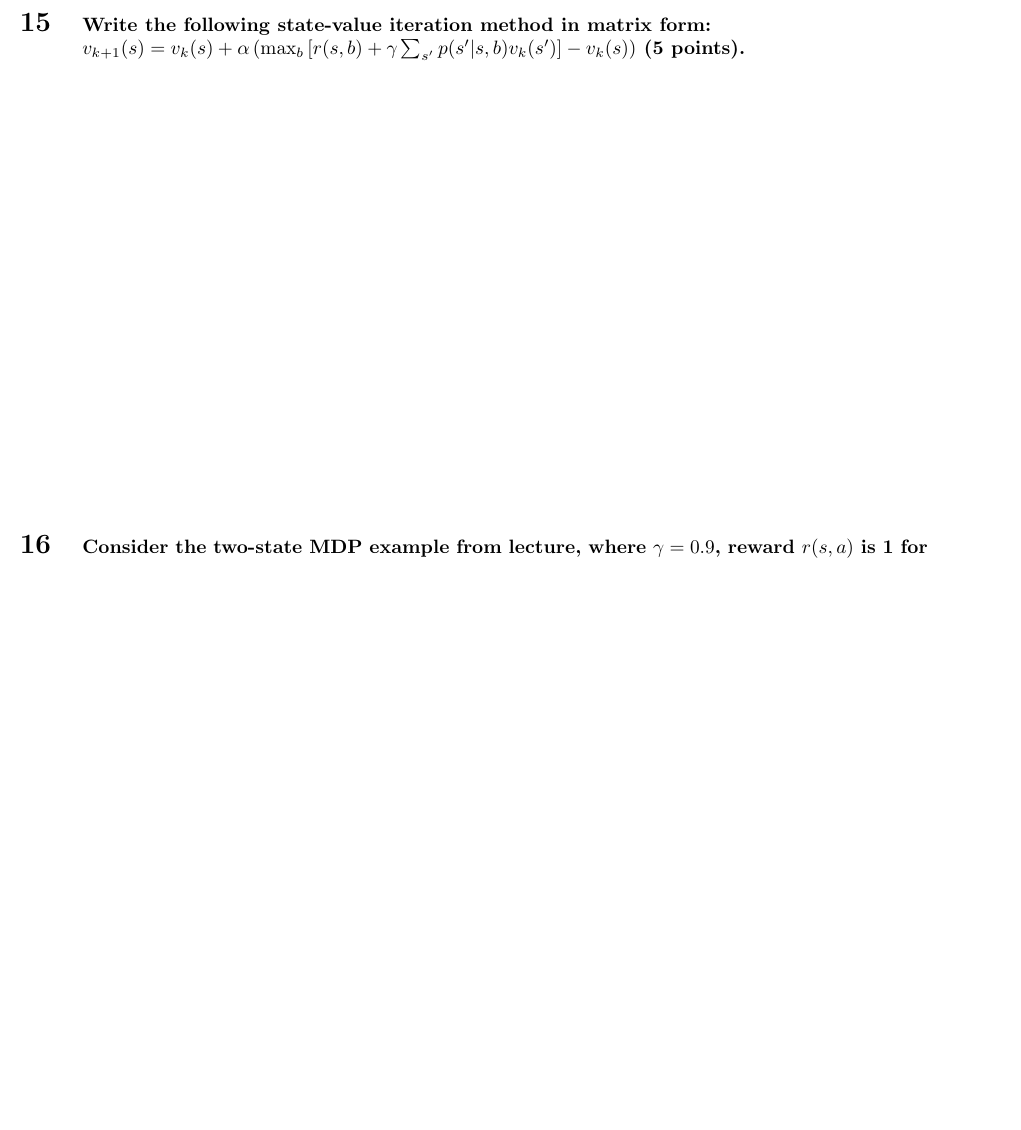
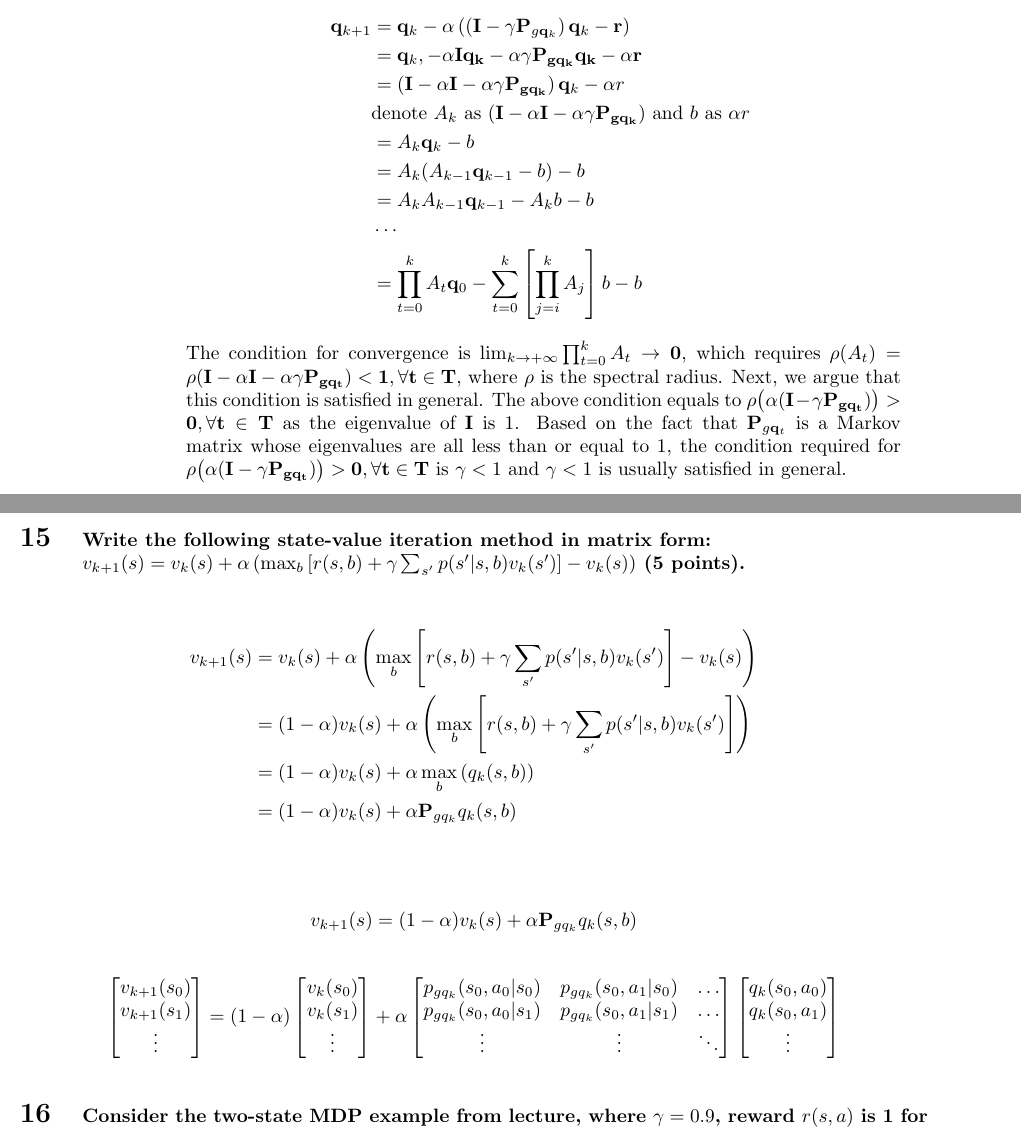
Before and after one commit to YufengYuan/CMPUT652-RLwithRobots, a LaTeX problem sheet (assignment/CMPUT 652 Assignment 1/assignment-1.tex): part of page 10 of 11 before the commit and two parts of pages 9 and 10 of 11 after it, the two joined at a grey line, cut at the place of the change, the shorter picture padded with empty space. Compiled offline with pdfLaTeX.

Commit message:
ass1 almost done

```diff
--- a/assignment/CMPUT 652 Assignment 1/assignment-1.tex
+++ b/assignment/CMPUT 652 Assignment 1/assignment-1.tex
@@ -4,6 +4,8 @@
 \usepackage{amsmath}
 \usepackage{amssymb}
 \usepackage{hyperref}
+\usepackage{graphicx}
+\usepackage{listings}
 \hypersetup{
     colorlinks=true,
     linkcolor=blue,
@@ -349,6 +391,24 @@ Find the condition under which the action-value iteration method converges, and
  (5 points).
 }
 
+\begin{align*}
+	\q_{k+1} &= \q_k - \alpha \left( \left({\bf I} - \gamma \bP_{g\q_k}  \right)\q_k - \br \right) \\
+	&= \q_k, -\alpha\bf{I}\q_k - \alpha \gamma \bP_{g\q_k}\q_k -\alpha r\\
+	&=\left(\bf{I} - \alpha\bf{I} - \alpha\gamma\bP_{g\q_k} \right)\q_k - \alpha r\\
+	&\text{denote $A_k$ as $\left(\bf{I} - \alpha\bf{I} - \alpha\gamma\bP_{g\q_k} \right)$ and $b$ as $ \alpha r $ }\\
+	&=A_k \q_k -b\\
+	&=A_k(A_{k-1}\q_{k-1} - b) -b\\
+	&=A_kA_{k-1}\q_{k-1} - A_kb - b\\
+	&\cdots\\
+	&=\prod_{t=0}^kA_t\q_0 - \sum_{t=0}^k \left[\prod_{j=i}^k A_j\right] b - b
+\end{align*}
+{\sol
+The condition for convergence is $\lim_{k\to +\infty} \prod_{t=0}^k A_t \to \bf{0} $, which requires $\rho(A_t)=\rho(\bf{I} - \alpha\bf{I} - \alpha\gamma\bP_{g\q_t}) < 1, \forall t\in T$, where $\rho$ is the spectral radius. Next, we argue that this condition is satisfied in general. The above condition equals to $\rho\big(\alpha(\bf{I} - \gamma\bP_{g\q_t})\big) >0, \forall t \in T$ as the eigenvalue of $\bf{I}$ is 1. Based on the fact that $\bP_{g\q_t}$ is a Markov matrix whose eigenvalues are all less than or equal to 1, the condition required for $\rho\big(\alpha(\bf{I} - \gamma\bP_{g\q_t})\big) >0, \forall t \in T$ is $ \gamma < 1 $ and $ \gamma < 1 $ is usually satisfied in general.
+
+}
+\en
+
+
 \newpage
 
 \section{\normalsize
@@ -357,7 +417,43 @@ $v_{k+1}(s) = v_k(s) + \alpha\left( \max_b \left[ r(s, b) + \gamma \sum_{s'} p(s
  (5 points).
 }
 
-\vspace{8cm}
+\begin{align*}
+	v_{k+1}(s) &= v_k(s) + \alpha\left( \max_b \left[ r(s, b) + \gamma \sum_{s'} p(s'|s, b) v_{k}(s') \right] - v_k(s) \right)\\
+	&= (1-\alpha) v_k(s) + \alpha\left( \max_b \left[ r(s, b) + \gamma \sum_{s'} p(s'|s, b) v_{k}(s') \right] \right)\\
+	&= (1-\alpha) v_k(s) + \alpha \max_b \left( q_k(s,b) \right) \\
+	&= (1-\alpha) v_k(s) + \alpha \bP_{gq_k} q_k(s,b) \\
+\end{align*}
+
+\begin{equation*}
+	v_{k+1}(s)= (1-\alpha) v_k(s) + \alpha \bP_{gq_k} q_k(s,b)
+\end{equation*}
+
+\begin{equation*}
+\begin{bmatrix}
+v_{k+1}(s_0) \\
+v_{k+1}(s_1) \\
+\vdots
+\end{bmatrix}
+= (1-\alpha)
+\begin{bmatrix}
+v_{k}(s_0) \\
+v_{k}(s_1) \\
+\vdots
+\end{bmatrix}
++ \alpha
+\begin{bmatrix}
+p_{gq_k}(s_0, a_0|s_0) & p_{gq_k}(s_0, a_1|s_0) & \dots \\
+p_{gq_k}(s_0, a_0|s_1) & p_{gq_k}(s_0, a_1|s_1) & \dots \\
+\vdots & \vdots & \ddots
+\end{bmatrix}
+\begin{bmatrix}
+q_{k}(s_0, a_0) \\
+q_{k}(s_0, a_1) \\
+\vdots
+\end{bmatrix}
+\end{equation*}
+
+%\vspace{8cm}
 
 \section{\normalsize
 Consider the two-state MDP example from lecture, where $\gamma=0.9$, reward $r(s,a)$ is 1 for state 1 and action 1, and zero for all other state action pairs, and the state transition probabilities $p(s'|s,a)$ are as follows: $p(0|0,0) = p(1|0,1) = p(0|1,0) = p(1|1,1)=1$, and zero for any other transition.
```
Also changed, not shown: assignment/CMPUT 652 Assignment 1/assignment-1.pdf, assignment/CMPUT 652 Assignment 1/mu_and_sigma.png (added), assignment/CMPUT 652 Assignment 1/assignment-1.tex (42 more changed lines), 4 other files.
